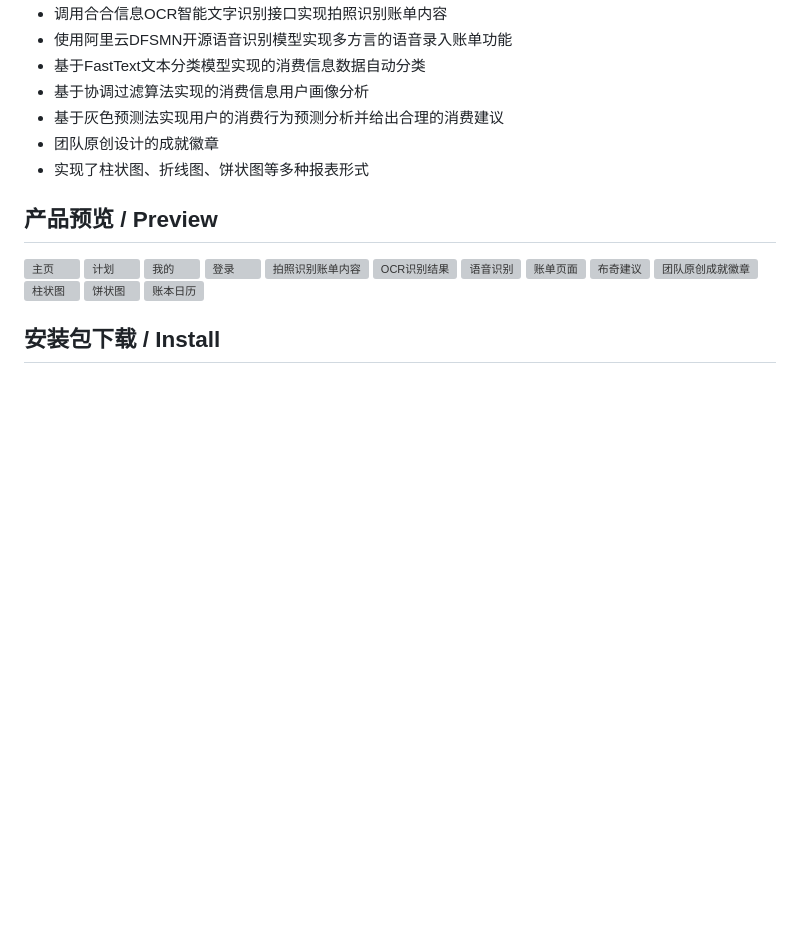
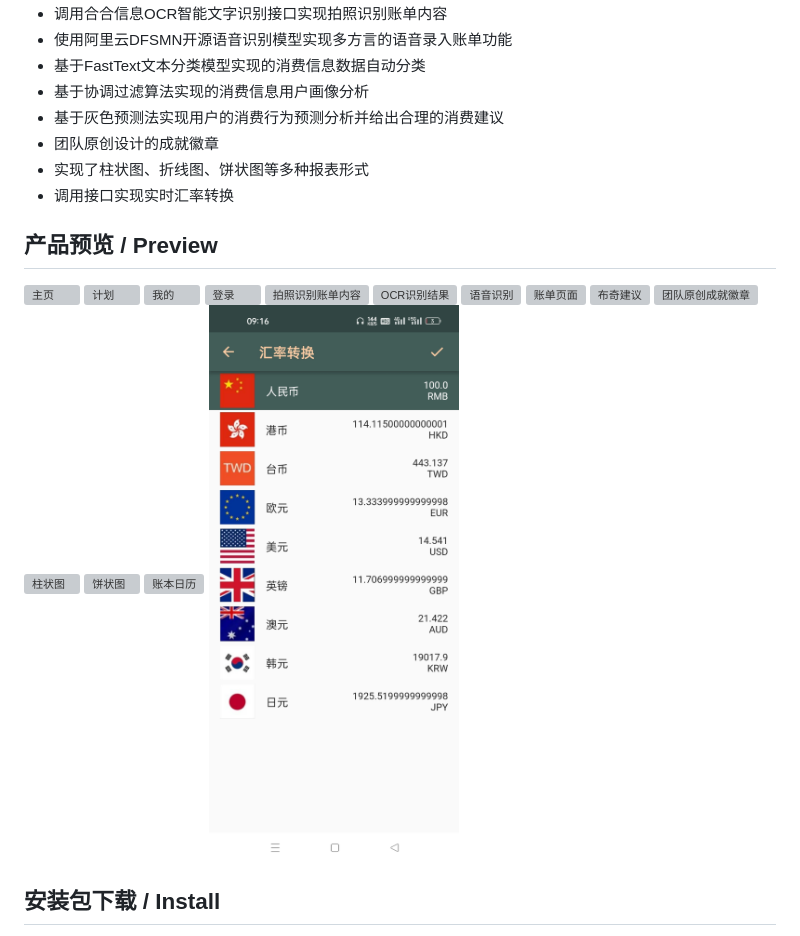
Before and after one commit to PrinceSaoKe/bookkeeping, a Markdown page: README.md, the part around the change. Drawn GitHub-style; pictures changed too: assets/preview/exchange_rate.jpg (added); blank space fills up the shorter version; grey boxes are pictures that could not be loaded.

Commit message:
📃 docs: 更新README文件

```diff
--- a/README.md
+++ b/README.md
@@ -28,6 +28,7 @@ samples, guidance on mobile development, and a full API reference.
 * 基于灰色预测法实现用户的消费行为预测分析并给出合理的消费建议
 * 团队原创设计的成就徽章
 * 实现了柱状图、折线图、饼状图等多种报表形式
+* 调用接口实现实时汇率转换
 
 ## 产品预览 / Preview
 
@@ -44,6 +45,7 @@ samples, guidance on mobile development, and a full API reference.
 <img src="./assets/preview/bar_chart.jpg" alt="柱状图" title="柱状图" width="300"/>
 <img src="./assets/preview/pie_chart.jpg" alt="饼状图" title="饼状图" width="300"/>
 <img src="./assets/preview/calendar.jpg" alt="账本日历" title="账本日历" width="300"/>
+<img src="./assets/preview/exchange_rate.jpg" alt="汇率转换" title="汇率转换" width="300"/>
 
 <!-- ![主页](./assets/preview/home.jpg "主页"){ width=50% height=auto } -->
 <!-- ![计划](./assets/preview/plan.jpg "计划"){ width=50% height=auto } -->
```
